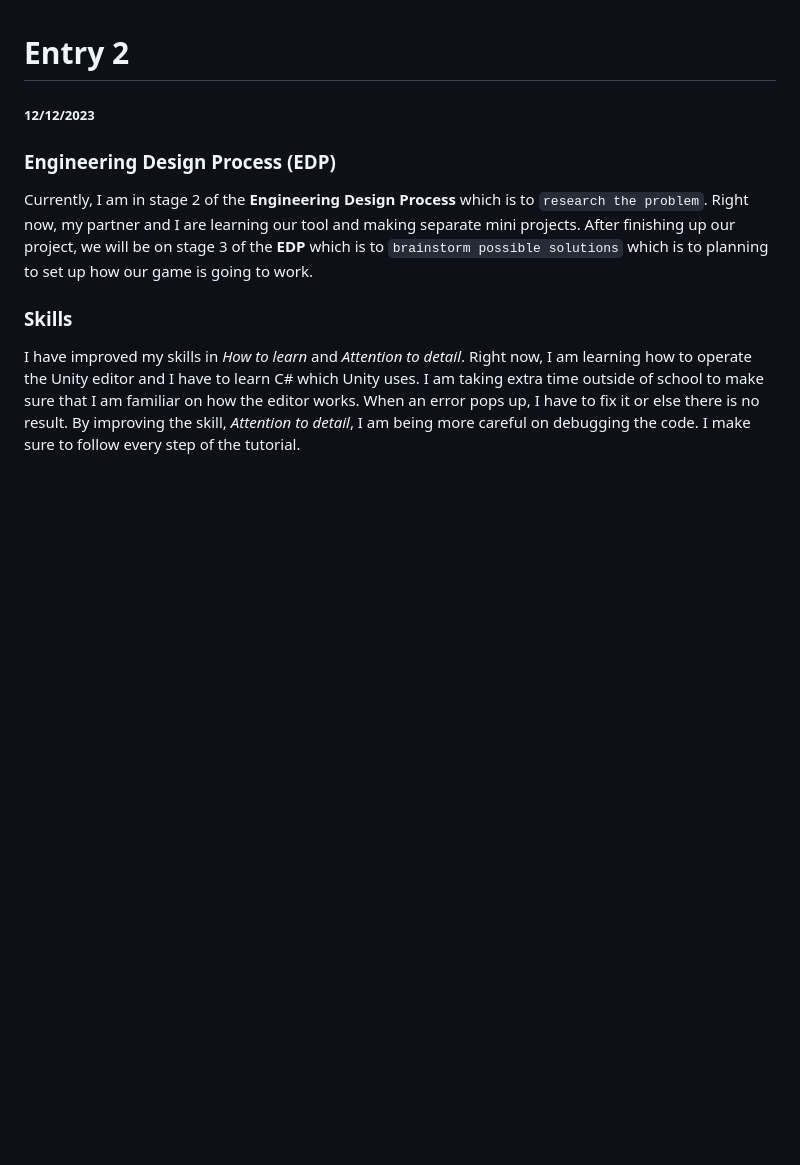
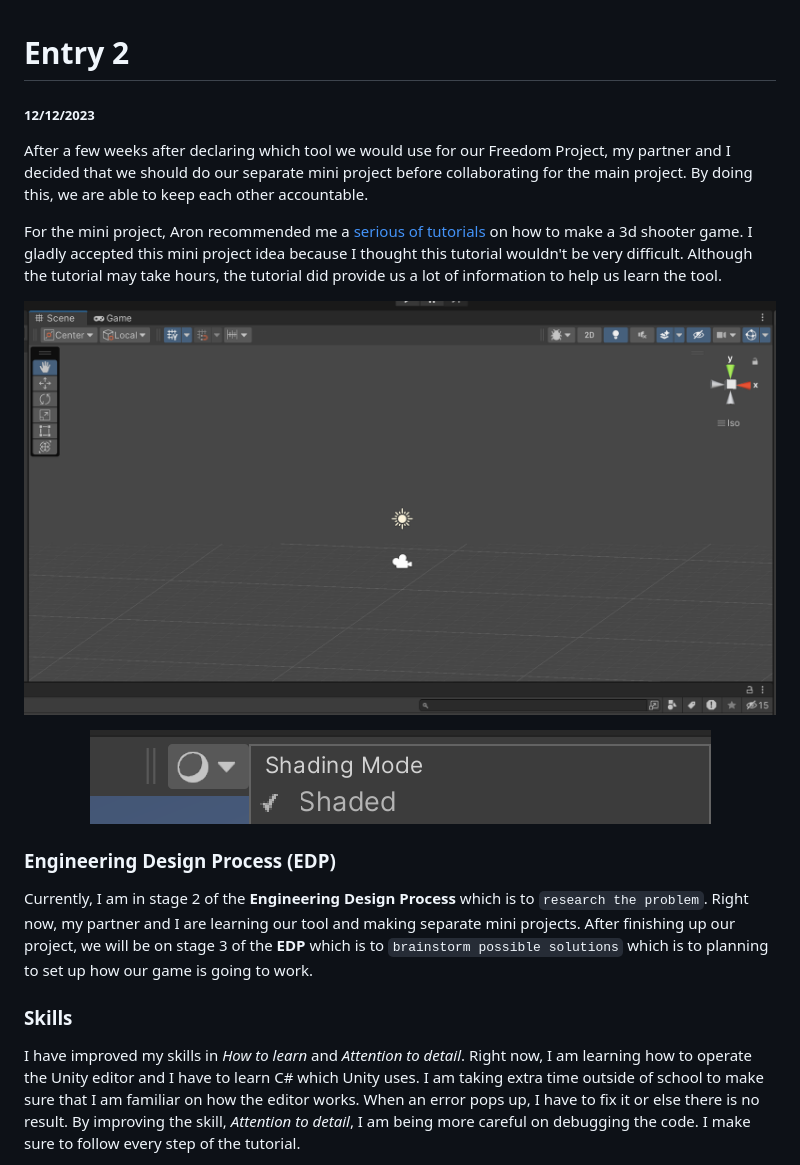
Before and after one commit to xinyanh4701/apcsa-freedom-project, a Markdown page: blog/entry02.md, the part around the change. GitHub-like rendering; blank space fills up the shorter version.

Commit message:
update repo

```diff
--- a/blog/entry02.md
+++ b/blog/entry02.md
@@ -1,5 +1,16 @@
 # Entry 2
 ##### 12/12/2023
+
+After a few weeks after declaring which tool we would use for our Freedom Project, my partner and I decided that we should do our separate mini project before collaborating for the main project. By doing this, we are able to keep each other accountable.
+
+For the mini project, Aron recommended me a [serious of tutorials](https://www.youtube.com/watch?v=rJqP5EesxLk&list=PLGUw8UNswJEOv8c5ZcoHarbON6mIEUFBC) on how to make a 3d shooter game. I gladly accepted this mini project idea because I thought this tutorial wouldn't be very difficult. Although the tutorial may take hours, the tutorial did provide us a lot of information to help us learn the tool.
+
+<p align="center">
+<img src="img/apcsa-freedom-project-unity-editor-cant-see-objects.png">
+</p>
+<p align="center">
+<img src="img/apcsa-freedom-project-unity-editor-reason.png" width>
+</p>
 
 ### Engineering Design Process (EDP)
 Currently, I am in stage 2 of the **Engineering Design Process** which is to `research the problem`. Right now, my partner and I are learning our tool and making separate mini projects. After finishing up our project, we will be on stage 3 of the **EDP** which is to `brainstorm possible solutions` which is to planning to set up how our game is going to work.
```
Also changed, not shown: blog/img/apcsa-freedom-project-unity-editor-cant-see-objects.png (renamed from tool/img/apcsa-freedom-project-unity-editor-cant-see-objects.png), blog/img/apcsa-freedom-project-unity-editor-reason.png (renamed from tool/img/apcsa-freedom-project-unity-editor-reason.png), blog/img/apcsa-freedom-project-unity-editor-solution.png (renamed from tool/img/apcsa-freedom-project-unity-editor-solution.png).
